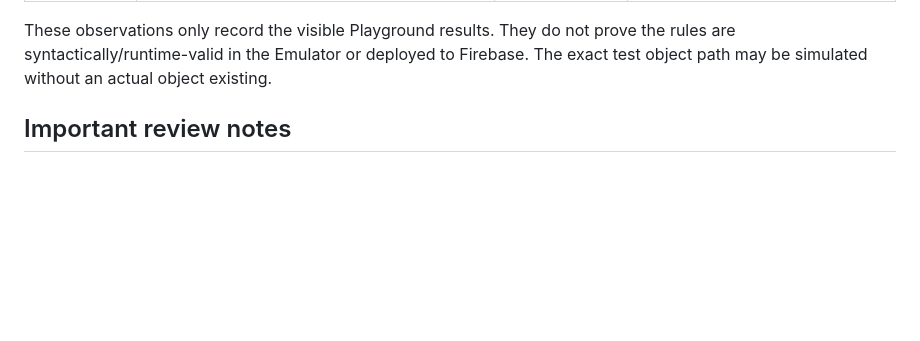
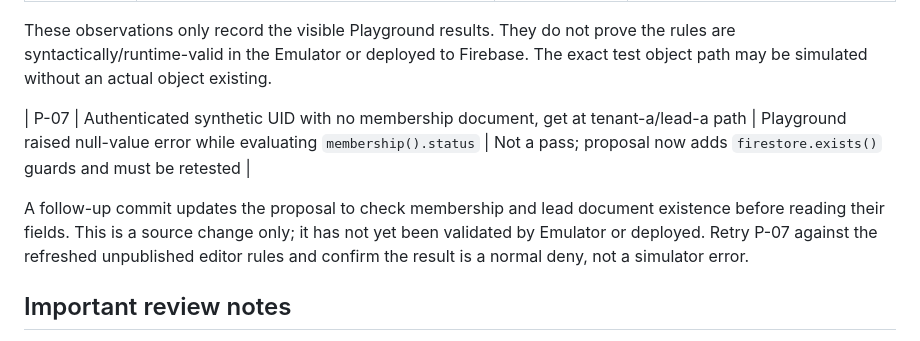
Before and after one commit to cbprajapati663-beep/CRM-New-Test, a Markdown page: security/STORAGE_RULES_AUTHORIZATION_TEST_MATRIX.md, the part around the change. GitHub-like rendering; blank space fills up the shorter version.

Commit message:
docs(security): record missing membership null error and follow-up

```diff
--- a/security/STORAGE_RULES_AUTHORIZATION_TEST_MATRIX.md
+++ b/security/STORAGE_RULES_AUTHORIZATION_TEST_MATRIX.md
@@ -48,6 +48,12 @@ These are manual simulations against the **unpublished rules currently shown in
 
 These observations only record the visible Playground results. They do not prove the rules are syntactically/runtime-valid in the Emulator or deployed to Firebase. The exact test object path may be simulated without an actual object existing.
 
+
+| P-07 | Authenticated synthetic UID with no membership document, get at tenant-a/lead-a path | Playground raised null-value error while evaluating `membership().status` | Not a pass; proposal now adds `firestore.exists()` guards and must be retested |
+
+A follow-up commit updates the proposal to check membership and lead document existence before reading their fields. This is a source change only; it has not yet been validated by Emulator or deployed. Retry P-07 against the refreshed unpublished editor rules and confirm the result is a normal deny, not a simulator error.
+
+
 ## Important review notes
 - Test create and update separately. Storage `request.resource` is the new object for writes; delete has no new object, so delete must not rely on `request.resource`.
 - MIME type checks are not file-content validation. If files are high-risk, consider trusted backend validation/scanning.
```
